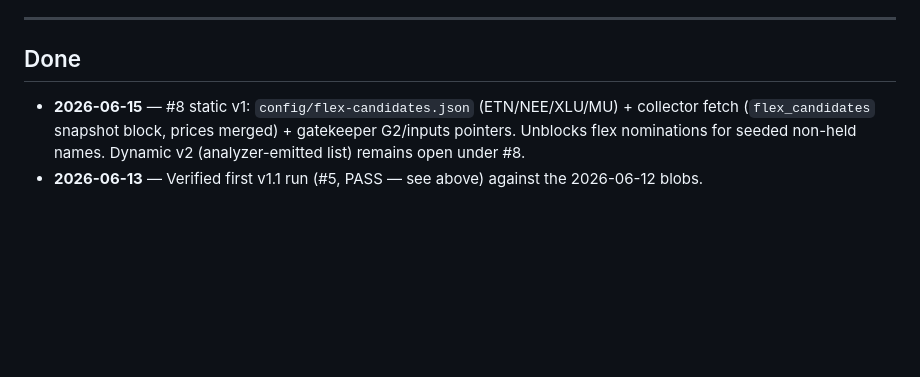
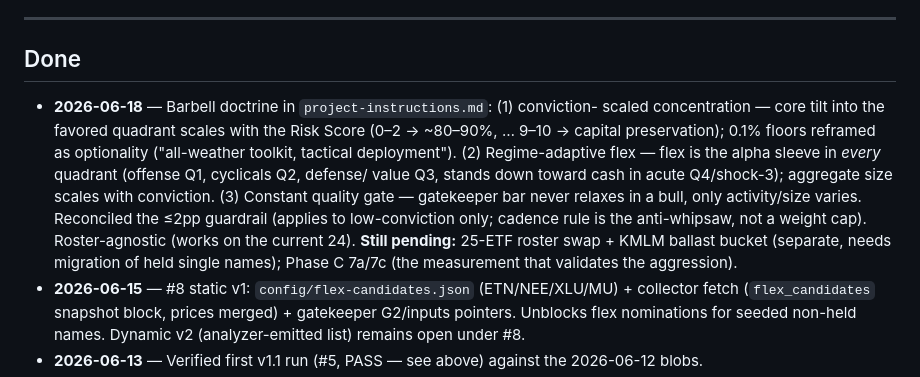
Before and after one commit to jgarrote83/portfolio-automation, a Markdown page: FOLLOWUPS.md, the part around the change. Rendered like a GitHub page; blank space fills up the shorter version.

```diff
--- a/FOLLOWUPS.md
+++ b/FOLLOWUPS.md
@@ -162,6 +162,18 @@ narrow an aperture.
 ---
 
 ## Done
+- **2026-06-18** — Barbell doctrine in `project-instructions.md`: (1) conviction-
+  scaled concentration — core tilt into the favored quadrant scales with the Risk
+  Score (0–2 → ~80–90%, … 9–10 → capital preservation); 0.1% floors reframed as
+  optionality ("all-weather toolkit, tactical deployment"). (2) Regime-adaptive flex
+  — flex is the alpha sleeve in *every* quadrant (offense Q1, cyclicals Q2, defense/
+  value Q3, stands down toward cash in acute Q4/shock-3); aggregate size scales with
+  conviction. (3) Constant quality gate — gatekeeper bar never relaxes in a bull,
+  only activity/size varies. Reconciled the ≤2pp guardrail (applies to low-conviction
+  only; cadence rule is the anti-whipsaw, not a weight cap). Roster-agnostic (works
+  on the current 24). **Still pending:** 25-ETF roster swap + KMLM ballast bucket
+  (separate, needs migration of held single names); Phase C 7a/7c (the measurement
+  that validates the aggression).
 - **2026-06-15** — #8 static v1: `config/flex-candidates.json` (ETN/NEE/XLU/MU) +
   collector fetch (`flex_candidates` snapshot block, prices merged) + gatekeeper
   G2/inputs pointers. Unblocks flex nominations for seeded non-held names. Dynamic
```
Also changed, not shown: src/config/project-instructions.md (+69 -3 lines).
